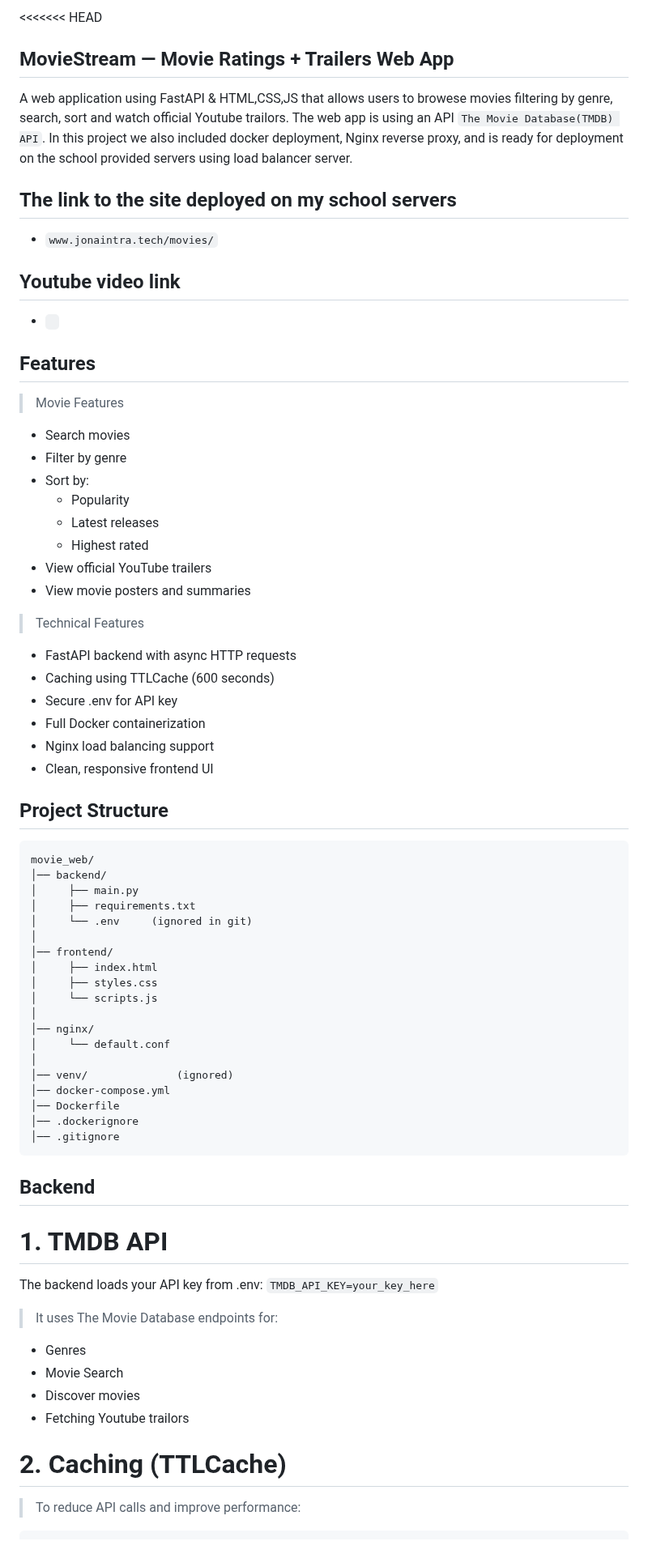
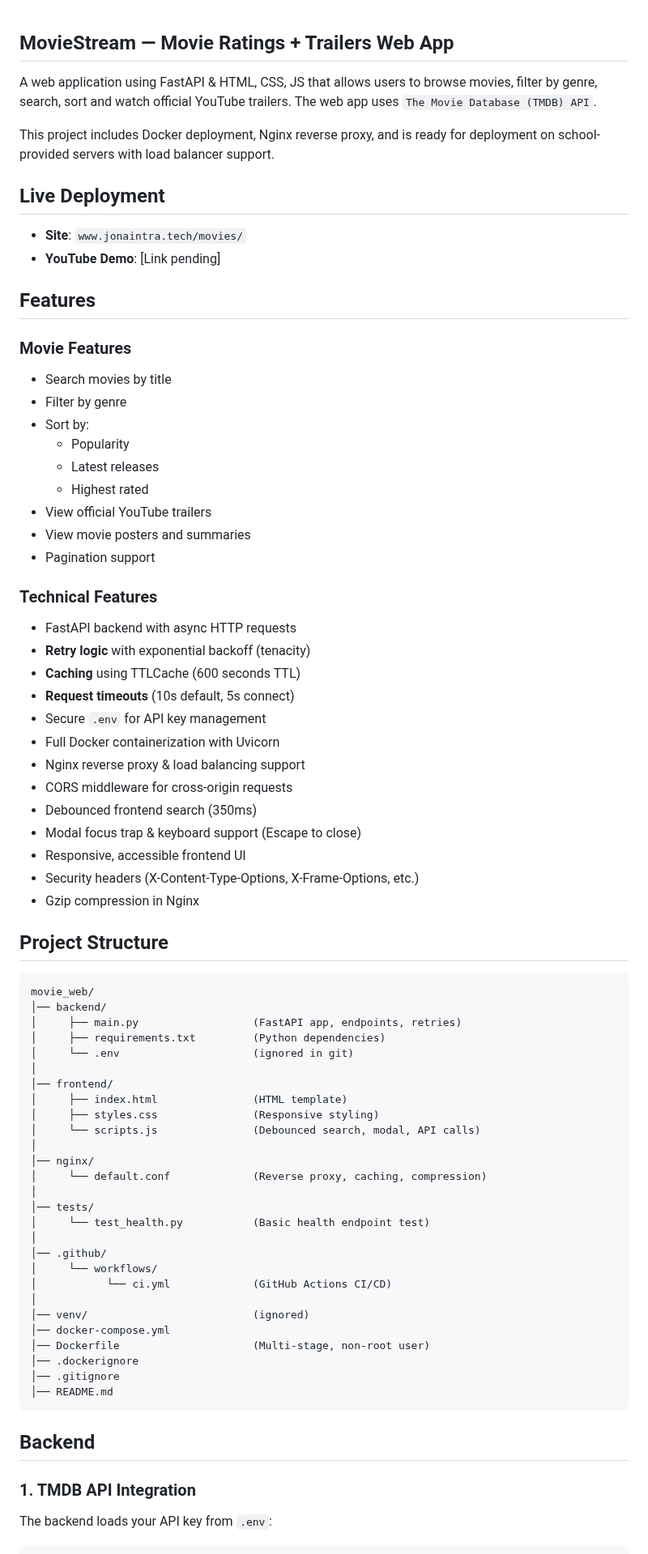
Before and after one commit to IshimweJ-Ona/Playing_with_APIs, a Markdown page: README.md, the part around one of its changes. Shown at 81% size. GitHub-like rendering.

Commit message:
Revise README for clarity and accuracy
Corrected typos, improved clarity, and updated links in README.

````diff
--- a/README.md
+++ b/README.md
@@ -1,64 +1,75 @@
-<<<<<<< HEAD
 ## MovieStream — Movie Ratings + Trailers Web App
-A web application using FastAPI & HTML,CSS,JS that allows users to browese movies filtering by genre, search, sort and watch official Youtube trailors. The web app is using an API `The Movie Database(TMDB) API`.
-In this project we also included docker deployment, Nginx reverse proxy, and is ready for deployment on the school provided servers using load balancer server.
 
-## The link to the site deployed on my school servers
-- `www.jonaintra.tech/movies/`
+A web application using FastAPI & HTML, CSS, JS that allows users to browse movies, filter by genre, search, sort and watch official YouTube trailers. The web app uses `The Movie Database (TMDB) API`.
 
-## Youtube video link
-- ` `
+This project includes Docker deployment, Nginx reverse proxy, and is ready for deployment on school-provided servers with load balancer support.
+
+## Live Deployment
+- **Site**: `www.jonaintra.tech/movies/`
+- **YouTube Demo**: [Link pending]
 
 ## Features
-> Movie Features
-- Search movies
+
+### Movie Features
+- Search movies by title
 - Filter by genre
 - Sort by:
-   - Popularity
-   - Latest releases
-   - Highest rated
+  - Popularity
+  - Latest releases
+  - Highest rated
 - View official YouTube trailers
 - View movie posters and summaries
+- Pagination support
 
-> Technical Features
+### Technical Features
 - FastAPI backend with async HTTP requests
-- Caching using TTLCache (600 seconds)
-- Secure .env for API key
-- Full Docker containerization
-- Nginx load balancing support
-- Clean, responsive frontend UI
+- **Retry logic** with exponential backoff (tenacity)
+- **Caching** using TTLCache (600 seconds TTL)
+- **Request timeouts** (10s default, 5s connect)
+- Secure `.env` for API key management
+- Full Docker containerization with Uvicorn
+- Nginx reverse proxy & load balancing support
+- CORS middleware for cross-origin requests
+- Debounced frontend search (350ms)
+- Modal focus trap & keyboard support (Escape to close)
+- Responsive, accessible frontend UI
+- Security headers (X-Content-Type-Options, X-Frame-Options, etc.)
+- Gzip compression in Nginx
 
 ## Project Structure
+
 ```
 movie_web/
 │── backend/
-│     ├── main.py
-│     ├── requirements.txt
-│     └── .env     (ignored in git)
+│     ├── main.py                  (FastAPI app, endpoints, retries)
+│     ├── requirements.txt         (Python dependencies)
+│     └── .env                     (ignored in git)
 │
 │── frontend/
-│     ├── index.html
-│     ├── styles.css
-│     └── scripts.js
+│     ├── index.html               (HTML template)
+│     ├── styles.css               (Responsive styling)
+│     └── scripts.js               (Debounced search, modal, API calls)
 │
 │── nginx/
-│     └── default.conf
+│     └── default.conf             (Reverse proxy, caching, compression)
 │
-│── venv/              (ignored)
+│── tests/
+│     └── test_health.py           (Basic health endpoint test)
+│
+│── .github/
+│     └── workflows/
+│           └── ci.yml             (GitHub Actions CI/CD)
+│
+│── venv/                          (ignored)
 │── docker-compose.yml
-│── Dockerfile
+│── Dockerfile                     (Multi-stage, non-root user)
 │── .dockerignore
 │── .gitignore
+│── README.md
 ```
+
 ## Backend
-# 1. TMDB API
-The backend loads your API key from .env: `TMDB_API_KEY=your_key_here`
-> It uses The Movie Database endpoints for:
- - Genres
- - Movie Search
- - Discover movies
- - Fetching Youtube trailors
 
-# 2. Caching (TTLCache)
-> To reduce API calls and improve performance:
+### 1. TMDB API Integration
+The backend loads your API key from `.env`:
 ```
````
Also changed, not shown: other parts of README.md (+238 -70 lines).
